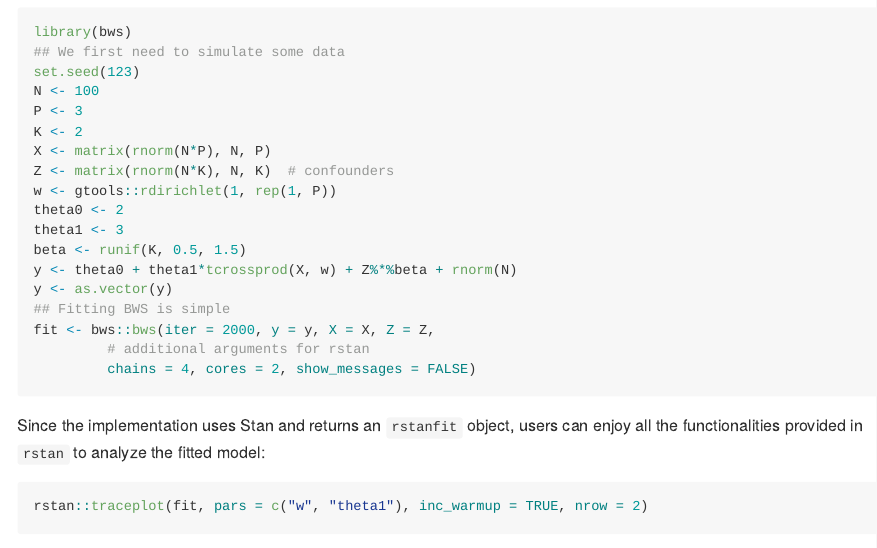
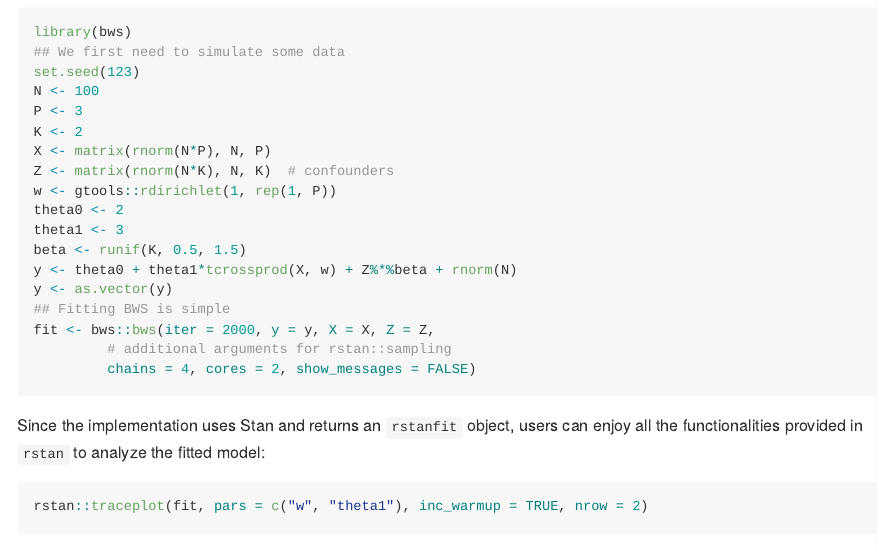
Before and after one commit to phuchonguyen/bws, an R Markdown document (README.Rmd): the page in a window 1100 px wide, from 480 px down. The pictures show the output file README.md that the author committed with the source, drawn offline in the style of GitHub.

Commit message:
Edit comment in README

````diff
--- a/README.Rmd
+++ b/README.Rmd
@@ -49,7 +49,7 @@ y <- theta0 + theta1*tcrossprod(X, w) + Z%*%beta + rnorm(N)
 y <- as.vector(y)
 ## Fitting BWS is simple
 fit <- bws::bws(iter = 2000, y = y, X = X, Z = Z,
-         # additional arguments for rstan
+         # additional arguments for rstan::sampling
          chains = 4, cores = 2, show_messages = FALSE)
 ```
 
````
Also changed, not shown: README.md.
